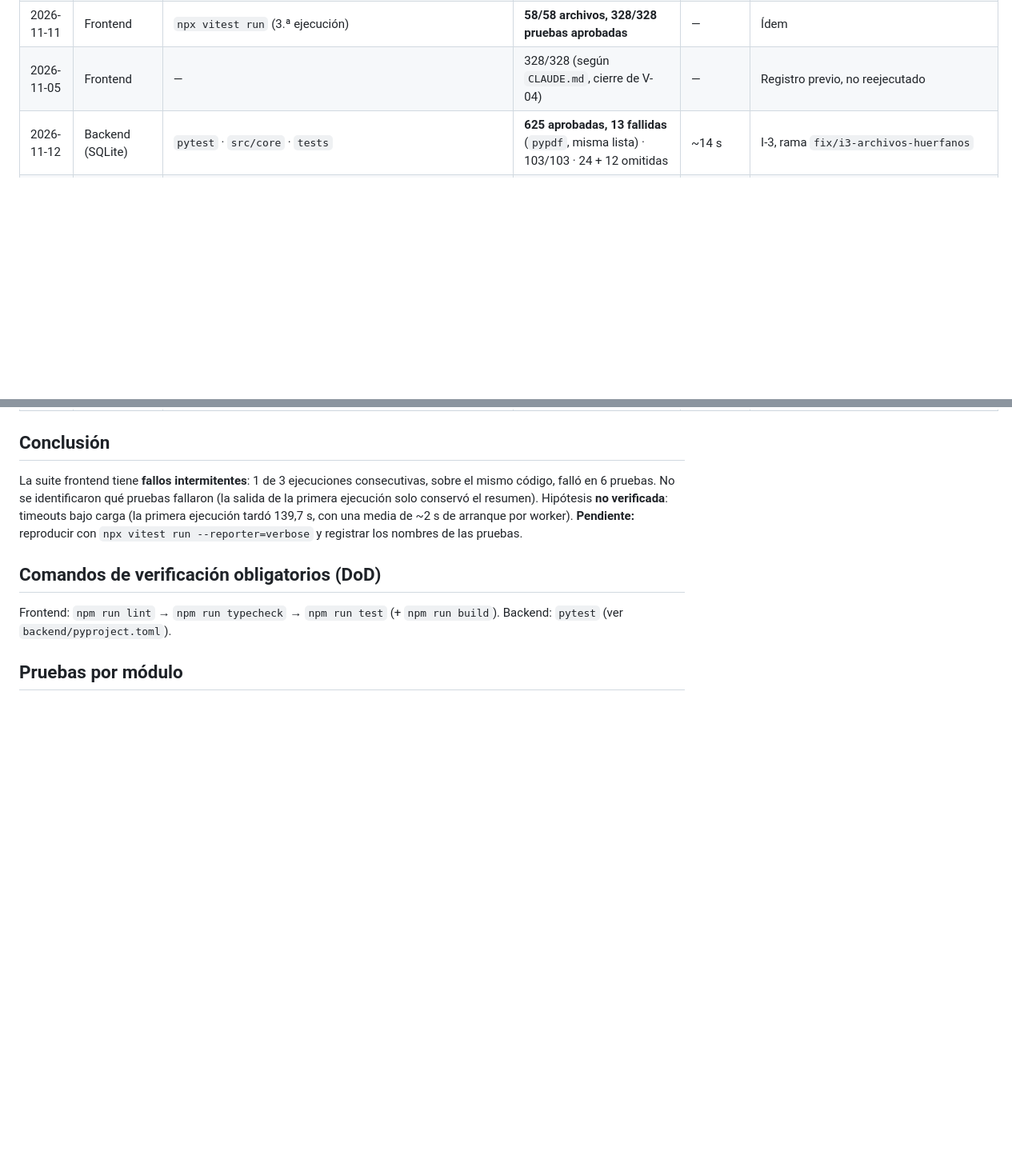
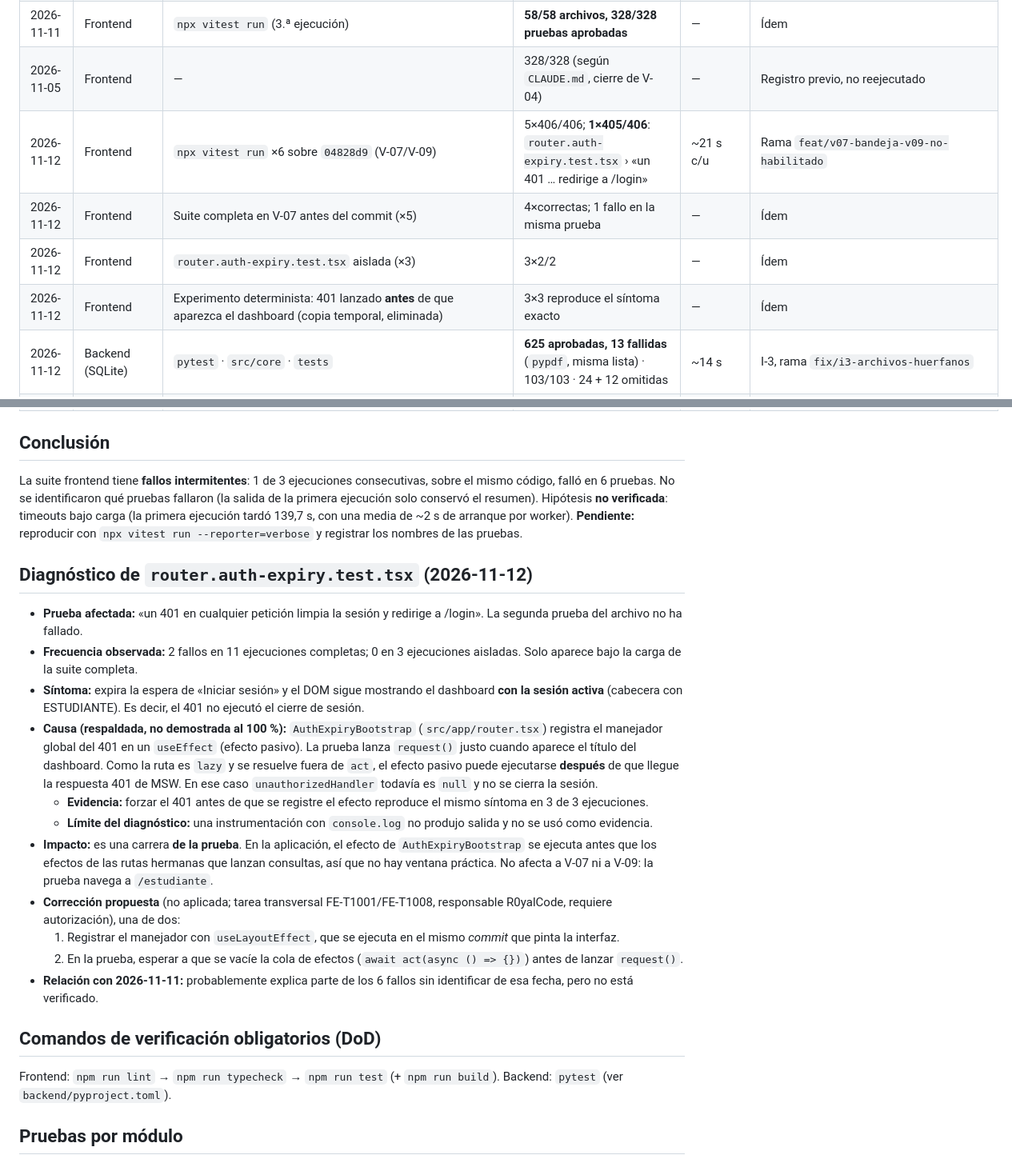
Before and after one commit to R0yalCode/sistema-titulacion-unl, a Markdown page: SIAAF-KNOWLEDGE/05-EXECUTION/REGRESSION_TESTS.md, 2 parts joined by grey strips. Shown at 80% size. GitHub-like rendering; blank space fills up the shorter version.

Commit message:
docs(pruebas): diagnóstico de la intermitencia de router.auth-expiry.test.tsx
Registra en REGRESSION_TESTS.md la investigación de la prueba
intermitente "un 401 en cualquier petición limpia la sesión y redirige a
/login".

Evidencia (2026-11-12, árbol 04828d9):
- Suite completa: 2 fallos en 11 ejecuciones; prueba aislada: 3/3
  correctas.
- Síntoma: el DOM sigue en el dashboard con la sesión activa; el 401 no
  ejecutó el cierre de sesión.
- Experimento determinista (copia temporal, eliminada): lanzar el 401
  antes de que se registre el manejador reproduce el síntoma en 3 de 3
  ejecuciones.

Causa respaldada: AuthExpiryBootstrap registra el manejador en un
useEffect pasivo; con la ruta lazy resuelta fuera de act, el 401 de MSW
puede llegar antes. Es una carrera de la prueba, sin relación con V-07
ni V-09.

Se proponen dos correcciones posibles (useLayoutEffect o vaciar los
efectos en la prueba), sin aplicarlas: corresponden a la tarea
transversal FE-T1001/FE-T1008 y requieren autorización.

Modalidad: implementación centralizada (DK-010, enmienda 2026-11-12) · Tarea diagnóstico de pruebas (transversal) · responsable R0yalCode

```diff
--- a/SIAAF-KNOWLEDGE/05-EXECUTION/REGRESSION_TESTS.md
+++ b/SIAAF-KNOWLEDGE/05-EXECUTION/REGRESSION_TESTS.md
@@ -17,6 +17,10 @@ last_verified: 2026-11-11
 | 2026-11-11 | Frontend | `npx vitest run` (2.ª ejecución) | Sin líneas `FAIL` en la salida filtrada | — | Ídem |
 | 2026-11-11 | Frontend | `npx vitest run` (3.ª ejecución) | **58/58 archivos, 328/328 pruebas aprobadas** | — | Ídem |
 | 2026-11-05 | Frontend | — | 328/328 (según `CLAUDE.md`, cierre de V-04) | — | Registro previo, no reejecutado |
+| 2026-11-12 | Frontend | `npx vitest run` ×6 sobre `04828d9` (V-07/V-09) | 5×406/406; **1×405/406**: `router.auth-expiry.test.tsx` › «un 401 … redirige a /login» | ~21 s c/u | Rama `feat/v07-bandeja-v09-no-habilitado` |
+| 2026-11-12 | Frontend | Suite completa en V-07 antes del commit (×5) | 4×correctas; 1 fallo en la misma prueba | — | Ídem |
+| 2026-11-12 | Frontend | `router.auth-expiry.test.tsx` aislada (×3) | 3×2/2 | — | Ídem |
+| 2026-11-12 | Frontend | Experimento determinista: 401 lanzado **antes** de que aparezca el dashboard (copia temporal, eliminada) | 3×3 reproduce el síntoma exacto | — | Ídem |
 | 2026-11-12 | Backend (SQLite) | `pytest` · `src/core` · `tests` | **625 aprobadas, 13 fallidas** (`pypdf`, misma lista) · 103/103 · 24 + 12 omitidas | ~14 s | I-3, rama `fix/i3-archivos-huerfanos` |
 | 2026-11-12 | Backend (PostgreSQL 16.15) | `-m postgres tests/integration` · `tests/` · `src/apps` | **12/12** (C1–C8, infraestructura, 2 de fallo de *commit*) · 36/36 · 21 fallos conocidos (13 `pypdf` + 8 H-30) | ~35 s | Ídem; contenedor desechable |
 | 2026-11-11 | Backend (SQLite) | `pytest` | **606 aprobadas, 13 fallidas** (`test_pdf_generator.py`, `pypdf`; lista idéntica a `develop`) | ~10 s | PLB-E1-04 + O-2, rama `fix/e1-04-errores-dominio` |
@@ -30,6 +34,20 @@ last_verified: 2026-11-11
 
 La suite frontend tiene **fallos intermitentes**: 1 de 3 ejecuciones consecutivas, sobre el mismo código, falló en 6 pruebas. No se identificaron qué pruebas fallaron (la salida de la primera ejecución solo conservó el resumen). Hipótesis **no verificada**: timeouts bajo carga (la primera ejecución tardó 139,7 s, con una media de ~2 s de arranque por worker). **Pendiente:** reproducir con `npx vitest run --reporter=verbose` y registrar los nombres de las pruebas.
 
+## Diagnóstico de `router.auth-expiry.test.tsx` (2026-11-12)
+
+- **Prueba afectada:** «un 401 en cualquier petición limpia la sesión y redirige a /login». La segunda prueba del archivo no ha fallado.
+- **Frecuencia observada:** 2 fallos en 11 ejecuciones completas; 0 en 3 ejecuciones aisladas. Solo aparece bajo la carga de la suite completa.
+- **Síntoma:** expira la espera de «Iniciar sesión» y el DOM sigue mostrando el dashboard **con la sesión activa** (cabecera con ESTUDIANTE). Es decir, el 401 no ejecutó el cierre de sesión.
+- **Causa (respaldada, no demostrada al 100 %):** `AuthExpiryBootstrap` (`src/app/router.tsx`) registra el manejador global del 401 en un `useEffect` (efecto pasivo). La prueba lanza `request()` justo cuando aparece el título del dashboard. Como la ruta es `lazy` y se resuelve fuera de `act`, el efecto pasivo puede ejecutarse **después** de que llegue la respuesta 401 de MSW. En ese caso `unauthorizedHandler` todavía es `null` y no se cierra la sesión.
+  - **Evidencia:** forzar el 401 antes de que se registre el efecto reproduce el mismo síntoma en 3 de 3 ejecuciones.
+  - **Límite del diagnóstico:** una instrumentación con `console.log` no produjo salida y no se usó como evidencia.
+- **Impacto:** es una carrera **de la prueba**. En la aplicación, el efecto de `AuthExpiryBootstrap` se ejecuta antes que los efectos de las rutas hermanas que lanzan consultas, así que no hay ventana práctica. No afecta a V-07 ni a V-09: la prueba navega a `/estudiante`.
+- **Corrección propuesta** (no aplicada; tarea transversal FE-T1001/FE-T1008, responsable R0yalCode, requiere autorización), una de dos:
+  1. Registrar el manejador con `useLayoutEffect`, que se ejecuta en el mismo *commit* que pinta la interfaz.
+  2. En la prueba, esperar a que se vacíe la cola de efectos (`await act(async () => {})`) antes de lanzar `request()`.
+- **Relación con 2026-11-11:** probablemente explica parte de los 6 fallos sin identificar de esa fecha, pero no está verificado.
+
 ## Comandos de verificación obligatorios (DoD)
 
 Frontend: `npm run lint` → `npm run typecheck` → `npm run test` (+ `npm run build`). Backend: `pytest` (ver `backend/pyproject.toml`).
```
Also changed, not shown: other parts of SIAAF-KNOWLEDGE/05-EXECUTION/REGRESSION_TESTS.md (+1 -1 lines).
